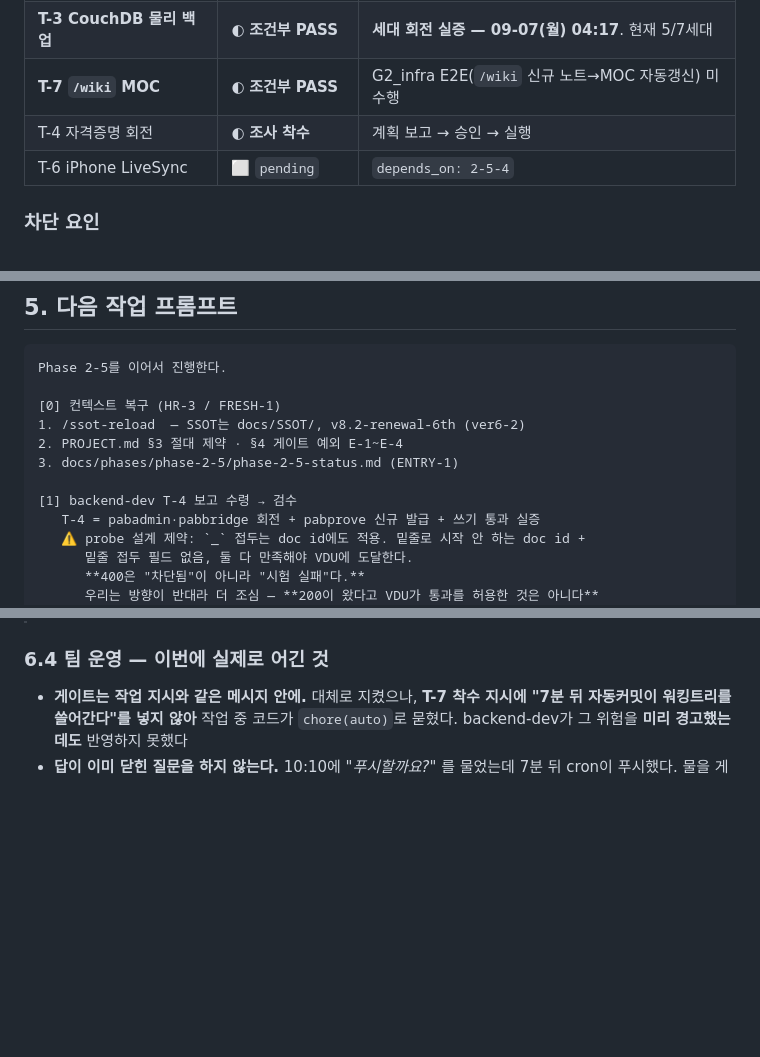
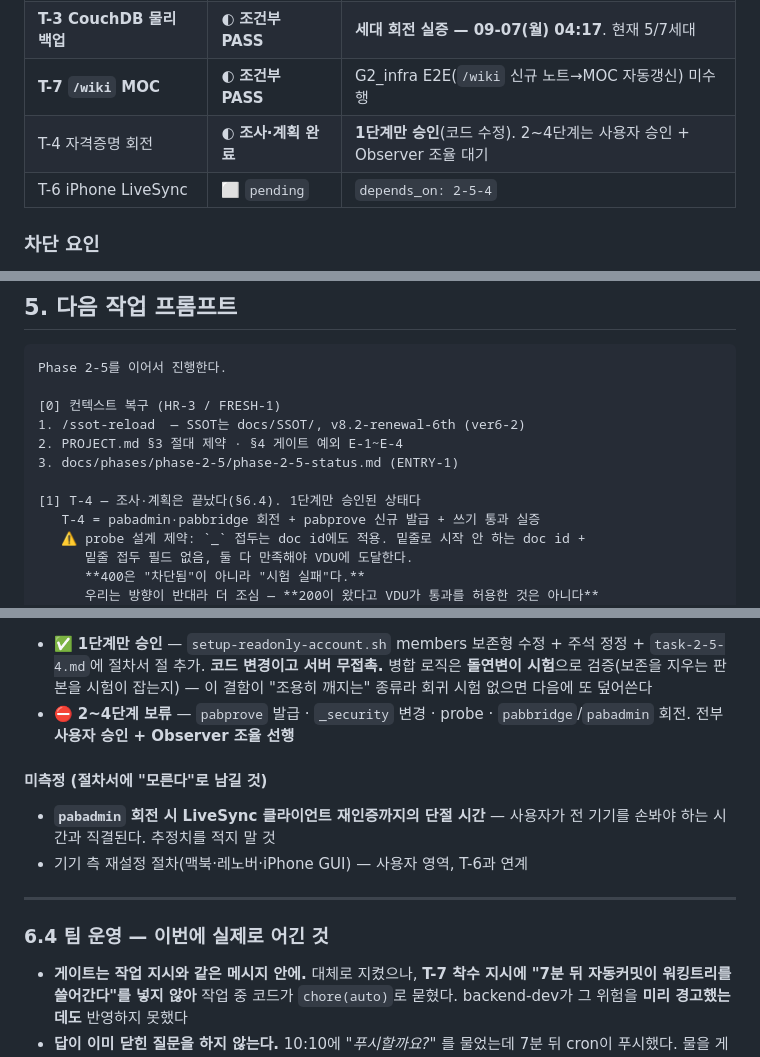
Before and after one commit to ChoonghoRoh/PAB-obsidian, a Markdown page: docs/handoff/260904-0725-handoff.md, 3 parts joined by grey strips. Rendered like a GitHub page; blank space fills up the shorter version.

```diff
--- a/docs/handoff/260904-0725-handoff.md
+++ b/docs/handoff/260904-0725-handoff.md
@@ -20,7 +20,7 @@
 | **T-2 자동 커밋·푸시** | ✅ **기능 실증 완료** | 09-03 10:17 첫 발화 → 커밋·푸시 관측. 이후 no-op 정상 |
 | **T-3 CouchDB 물리 백업** | ◐ **조건부 PASS** | **세대 회전 실증 — 09-07(월) 04:17**. 현재 5/7세대 |
 | **T-7 `/wiki` MOC** | ◐ **조건부 PASS** | G2_infra E2E(`/wiki` 신규 노트→MOC 자동갱신) 미수행 |
-| T-4 자격증명 회전 | ◐ **조사 착수** | 계획 보고 → 승인 → 실행 |
+| T-4 자격증명 회전 | ◐ **조사·계획 완료** | **1단계만 승인**(코드 수정). 2~4단계는 사용자 승인 + Observer 조율 대기 |
 | T-6 iPhone LiveSync | ⬜ `pending` | `depends_on: 2-5-4` |
 
 ### 차단 요인
@@ -76,7 +76,7 @@ Phase 2-5를 이어서 진행한다.
 2. PROJECT.md §3 절대 제약 · §4 게이트 예외 E-1~E-4
 3. docs/phases/phase-2-5/phase-2-5-status.md (ENTRY-1)
 
-[1] backend-dev T-4 보고 수령 → 검수
+[1] T-4 — 조사·계획은 끝났다(§6.4). 1단계만 승인된 상태다
    T-4 = pabadmin·pabbridge 회전 + pabprove 신규 발급 + 쓰기 통과 실증
    ⚠️ probe 설계 제약: `_` 접두는 doc id에도 적용. 밑줄로 시작 안 하는 doc id +
       밑줄 접두 필드 없음, 둘 다 만족해야 VDU에 도달한다.
@@ -177,3 +237,13 @@ Phase 2-5를 이어서 진행한다.
+- ✅ **1단계만 승인** — `setup-readonly-account.sh` members 보존형 수정 + 주석 정정 + `task-2-5-4.md`에 절차서 절 추가. **코드 변경이고 서버 무접촉.** 병합 로직은 **돌연변이 시험**으로 검증(보존을 지우는 판본을 시험이 잡는지) — 이 결함이 "조용히 깨지는" 종류라 회귀 시험 없으면 다음에 또 덮어쓴다
+- ⛔ **2~4단계 보류** — `pabprove` 발급 · `_security` 변경 · probe · `pabbridge`/`pabadmin` 회전. 전부 **사용자 승인 + Observer 조율 선행**
+
+#### 미측정 (절차서에 "모른다"로 남길 것)
+
+- **`pabadmin` 회전 시 LiveSync 클라이언트 재인증까지의 단절 시간** — 사용자가 전 기기를 손봐야 하는 시간과 직결된다. 추정치를 적지 말 것
+- 기기 측 재설정 절차(맥북·레노버·iPhone GUI) — 사용자 영역, T-6과 연계
+
+---
+
 ### 6.4 팀 운영 — 이번에 실제로 어긴 것
 
 - **게이트는 작업 지시와 같은 메시지 안에.** 대체로 지켰으나, **T-7 착수 지시에 "7분 뒤 자동커밋이 워킹트리를 쓸어간다"를 넣지 않아** 작업 중 코드가 `chore(auto)`로 묻혔다. backend-dev가 그 위험을 **미리 경고했는데도** 반영하지 못했다
```
Also changed, not shown: other parts of docs/handoff/260904-0725-handoff.md (+60 -0 lines).
